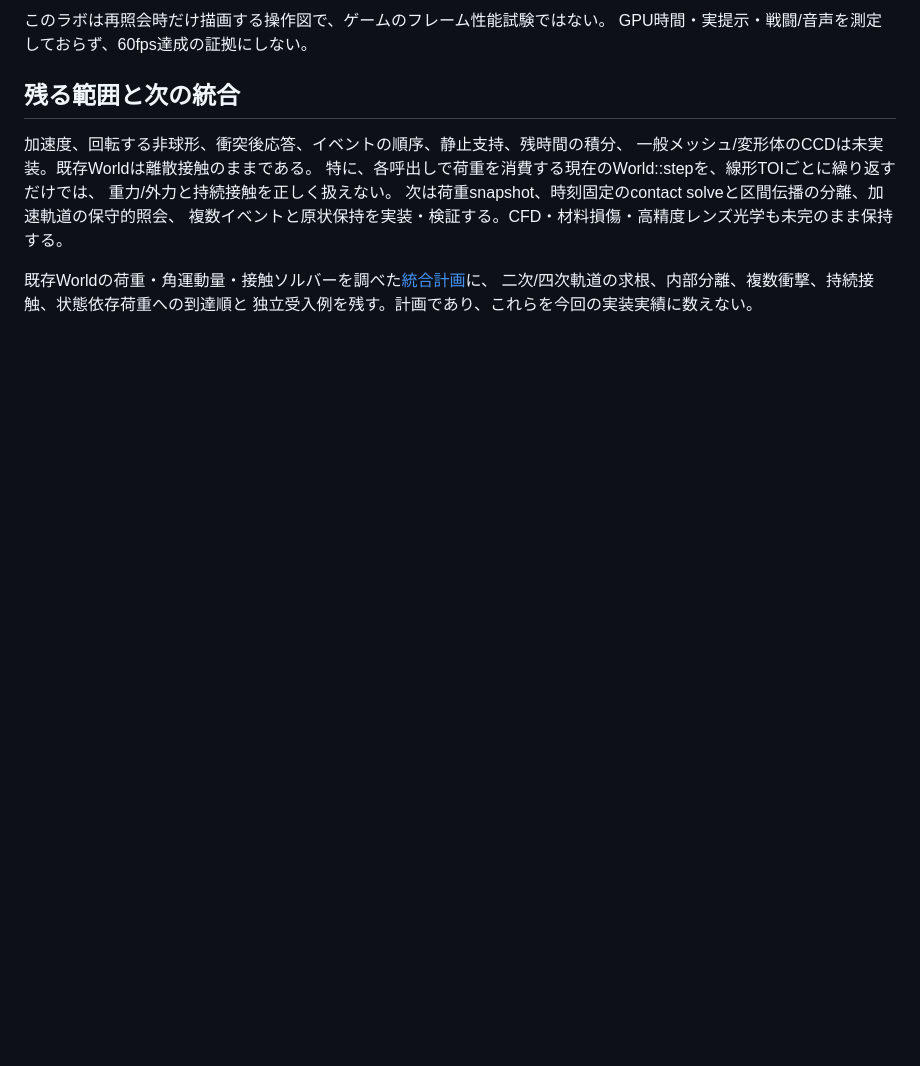
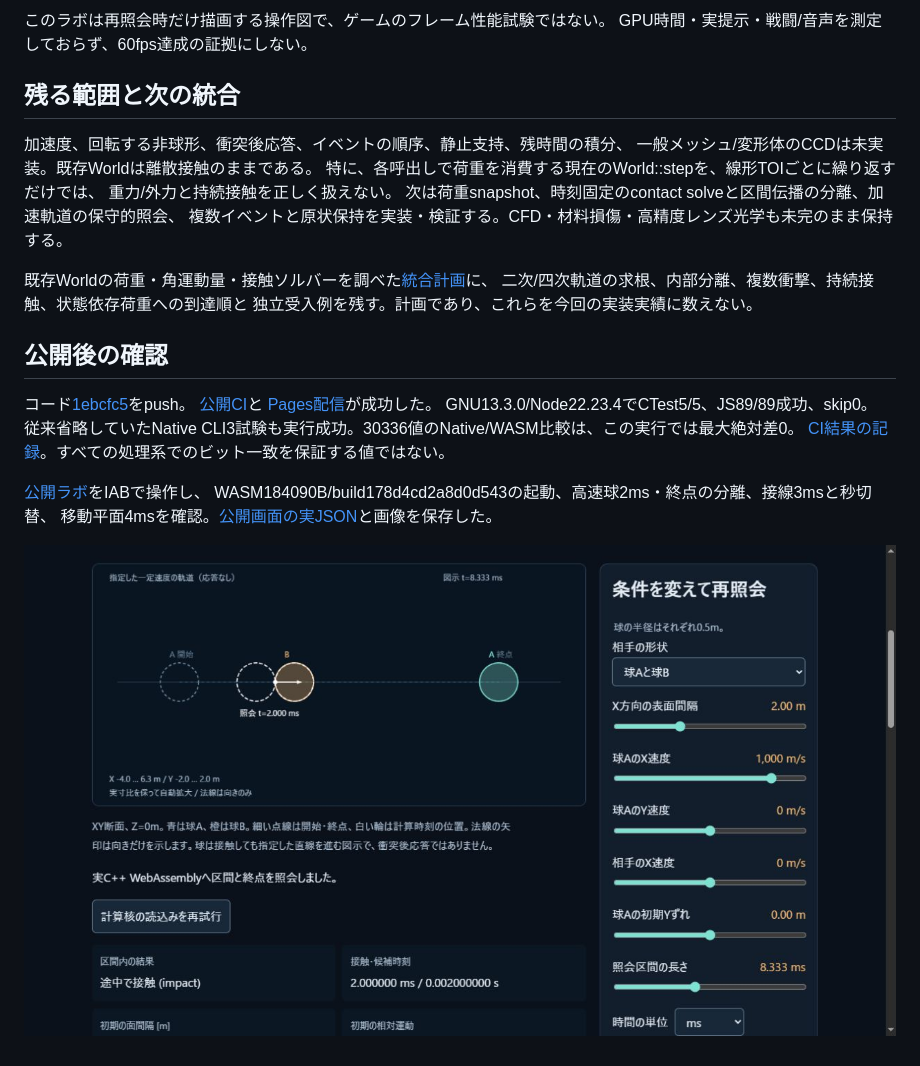
Before and after one commit to tatata93/pikapikaengine, a Markdown page: reports/2026-11-03-continuous.md, the part around the change. Drawn GitHub-style; pictures changed too: reports/contact-public-fast.png (added); blank space fills up the shorter version.

Commit message:
docs: record public continuous-contact verification

```diff
--- a/reports/2026-11-03-continuous.md
+++ b/reports/2026-11-03-continuous.md
@@ -82,3 +82,18 @@ GPU時間・実提示・戦闘/音声を測定しておらず、60fps達成の
 既存Worldの荷重・角運動量・接触ソルバーを調べた[統合計画](../docs/CONTINUOUS_WORLD_PLAN.md)に、
 二次/四次軌道の求根、内部分離、複数衝撃、持続接触、状態依存荷重への到達順と
 独立受入例を残す。計画であり、これらを今回の実装実績に数えない。
+
+## 公開後の確認
+
+コード[1ebcfc5](https://github.com/tatata93/pikapikaengine/commit/1ebcfc5652191b92efc1632cff5a61d3c3d3fa5b)をpush。
+[公開CI](https://github.com/tatata93/pikapikaengine/actions/runs/41564079162)と
+[Pages配信](https://github.com/tatata93/pikapikaengine/actions/runs/41564078339)が成功した。
+GNU13.3.0/Node22.23.4でCTest5/5、JS89/89成功、skip0。
+従来省略していたNative CLI3試験も実行成功。30336値のNative/WASM比較は、この実行では最大絶対差0。
+[CI結果の記録](continuous-public-ci.json)。すべての処理系でのビット一致を保証する値ではない。
+
+[公開ラボ](https://tatata93.github.io/pikapikaengine/tools/contact-lab.html?v=1ebcfc5)をIABで操作し、
+WASM184090B/build178d4cd2a8d0d543の起動、高速球2ms・終点の分離、接線3msと秒切替、
+移動平面4msを確認。[公開画面の実JSON](contact-public-cases.json)と画像を保存した。
+
+![公開接触時刻ラボ](contact-public-fast.png)
```
Also changed, not shown: docs/PLAN.md (+2 -0 lines), 2 other files.
